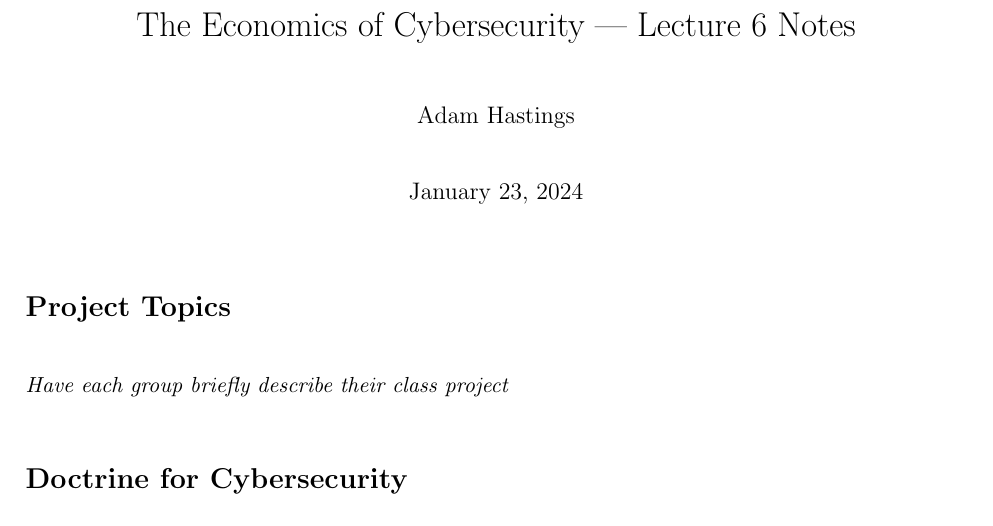
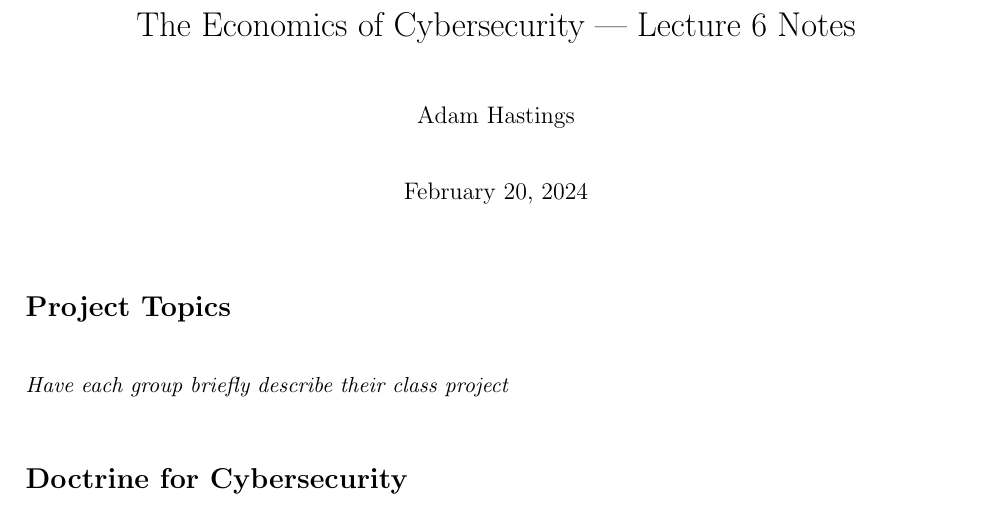
Before and after one commit to AdamHastings/econ-sec, a LaTeX document (lecture6/lecture.tex): part of page 1 of 3, cut so that both start at the same text. Compiled offline with pdfLaTeX.

Commit message:
date fixes

```diff
--- a/lecture6/lecture.tex
+++ b/lecture6/lecture.tex
@@ -15,7 +15,7 @@
 \geometry{left=2.5cm,right=2.5cm,top=2.5cm,bottom=2.5cm}
 
 \title{The Economics of Cybersecurity --- Lecture 6 Notes}
-\date{January 23, 2024}
+\date{February 20, 2024}
 
 \author{Adam Hastings}
 
```
Also changed, not shown: lecture5/lecture.tex (+1 -1 lines), lecture5/homework.pdf, lecture5/lecture.pdf, lecture6/lecture.pdf.
